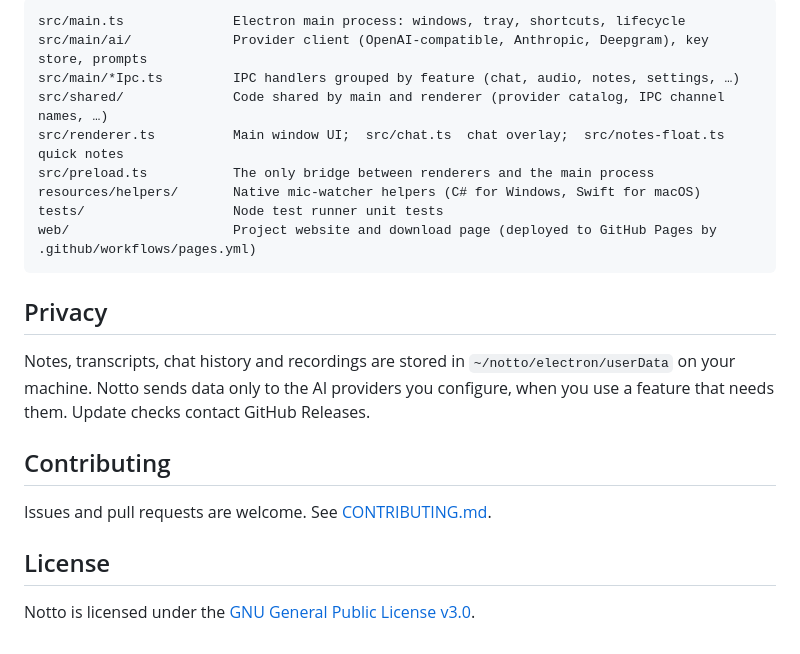
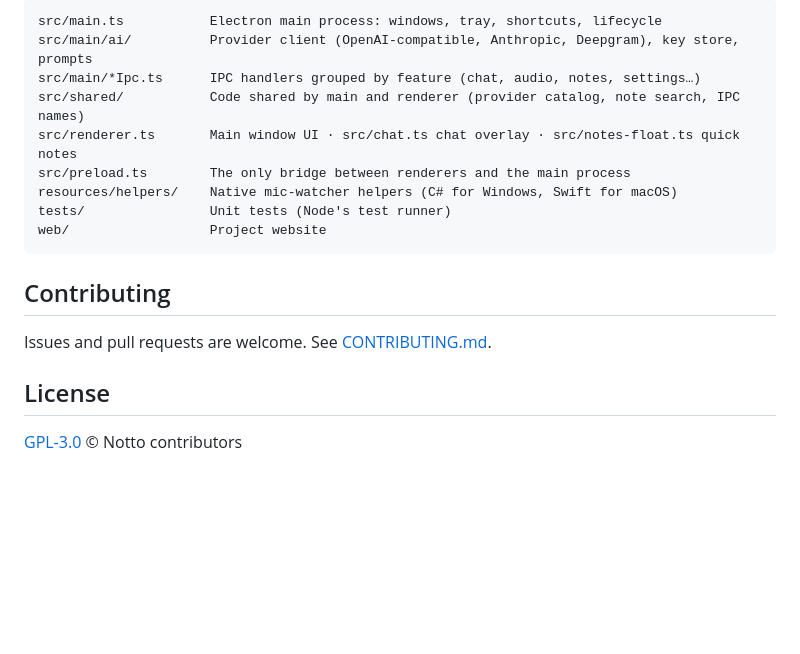
Before and after one commit to matei-anghel/notto, a Markdown page: README.md, the part around one of its changes. Drawn GitHub-style; folded sections open; blank space fills up the shorter version.

````diff
--- a/README.md
+++ b/README.md
@@ -64,19 +102,17 @@ Without them, the rest of the app works normally.
 
 ```
-src/main.ts              Electron main process: windows, tray, shortcuts, lifecycle
-src/main/ai/             Provider client (OpenAI-compatible, Anthropic, Deepgram), key store, prompts
-src/main/*Ipc.ts         IPC handlers grouped by feature (chat, audio, notes, settings, …)
-src/shared/              Code shared by main and renderer (provider catalog, IPC channel names, …)
-src/renderer.ts          Main window UI;  src/chat.ts  chat overlay;  src/notes-float.ts  quick notes
-src/preload.ts           The only bridge between renderers and the main process
-resources/helpers/       Native mic-watcher helpers (C# for Windows, Swift for macOS)
-tests/                   Node test runner unit tests
-web/                     Project website and download page (deployed to GitHub Pages by .github/workflows/pages.yml)
+src/main.ts           Electron main process: windows, tray, shortcuts, lifecycle
+src/main/ai/          Provider client (OpenAI-compatible, Anthropic, Deepgram), key store, prompts
+src/main/*Ipc.ts      IPC handlers grouped by feature (chat, audio, notes, settings…)
+src/shared/           Code shared by main and renderer (provider catalog, note search, IPC names)
+src/renderer.ts       Main window UI · src/chat.ts chat overlay · src/notes-float.ts quick notes
+src/preload.ts        The only bridge between renderers and the main process
+resources/helpers/    Native mic-watcher helpers (C# for Windows, Swift for macOS)
+tests/                Unit tests (Node's test runner)
+web/                  Project website
 ```
 
-## Privacy
-
-Notes, transcripts, chat history and recordings are stored in `~/notto/electron/userData` on your machine. Notto sends data only to the AI providers you configure, when you use a feature that needs them. Update checks contact GitHub Releases.
+</details>
 
 ## Contributing
 
@@ -84,4 +120,4 @@ Issues and pull requests are welcome. See [CONTRIBUTING.md](CONTRIBUTING.md).
 
 ## License
 
-Notto is licensed under the [GNU General Public License v3.0](LICENSE).
+[GPL-3.0](LICENSE) © Notto contributors
````
Also changed, not shown: other parts of README.md (+74 -36 lines), docs/images/ai-providers.png (added), docs/images/home.png (added), docs/images/share-notes.png (added), 8 other files.
